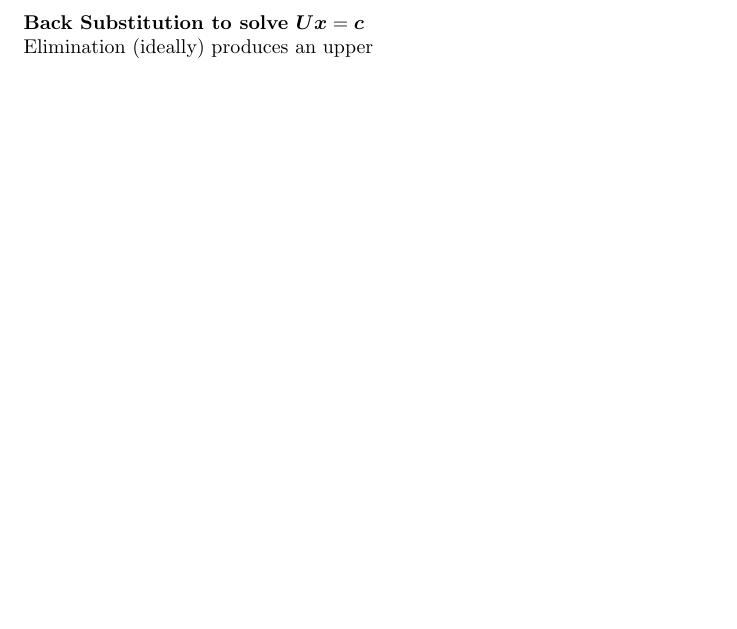
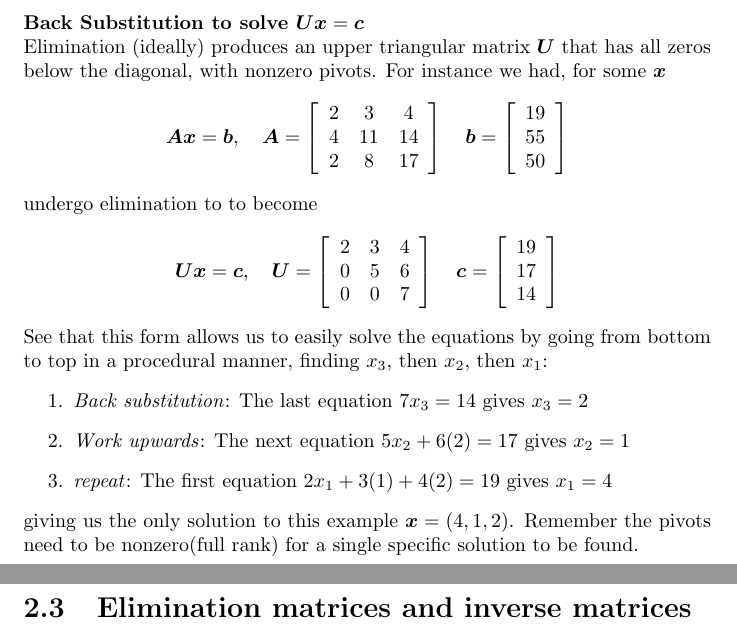
Before and after one commit to pigmaster96/mathtex, a LaTeX document (wiki/linalg/strang/strang.tex): part of page 12 of 12 before the commit and two parts of pages 13 and 14 of 14 after it, the two joined at a grey line, cut so that both start at the same text, the shorter picture padded with empty space. Compiled offline with pdfLaTeX.

Commit message:
back sub

```diff
--- a/wiki/linalg/strang/strang.tex
+++ b/wiki/linalg/strang/strang.tex
@@ -413,8 +433,37 @@ In this case there will be nonzero solutions $\bm X$ to $\bm A'\bm X=0$. The col
 (next page)\newpage
 \noindent\textbf{Back Substitution to solve $\bm{Ux}=\bm c$}\\
-Elimination (ideally) produces an upper
+Elimination (ideally) produces an upper triangular matrix $\bm U$ that has all zeros below the diagonal, with nonzero pivots. For instance we had, for some $\bm x$
+\begin{equation*}
+\bm{Ax}=\bm b,\quad\bm A=\left[\begin{array}{ccc}
+2&3&4\\
+4&11&14\\
+2&8&17
+\end{array}\right]\quad
+\bm b=\left[\begin{array}{c}
+19\\55\\50
+\end{array}\right]
+\end{equation*}
+undergo elimination to to become
+\begin{equation*}
+\bm{Ux}=\bm c,\quad\bm U=\left[\begin{array}{ccc}
+2&3&4\\
+0&5&6\\
+0&0&7
+\end{array}\right]\quad
+\bm c=\left[\begin{array}{c}
+19\\17\\14
+\end{array}\right]
+\end{equation*}
+See that this form allows us to easily solve the equations by going from bottom to top in a procedural manner, finding $x_3$, then $x_2$, then $x_1$:
+\begin{enumerate}
+\item\textit{Back substitution}: The last equation $7x_3=14$ gives $x_3=2$
+\item\textit{Work upwards}: The next equation $5x_2+6(2)=17$ gives $x_2=1$
+\item\textit{repeat}: The first equation $2x_1+3(1)+4(2)=19$ gives $x_1=4$
+\end{enumerate}
+giving us the only solution to this example $\bm x=(4,1,2)$. Remember the pivots need to be nonzero(full rank) for a single specific solution to be found.
+\newpage
 
-
+\section{Elimination matrices and inverse matrices}
 
 
 
```
Also changed, not shown: wiki/linalg/strang/strang.pdf, wiki/linalg/strang/strang.tex (20 more changed lines), 6 other files.
